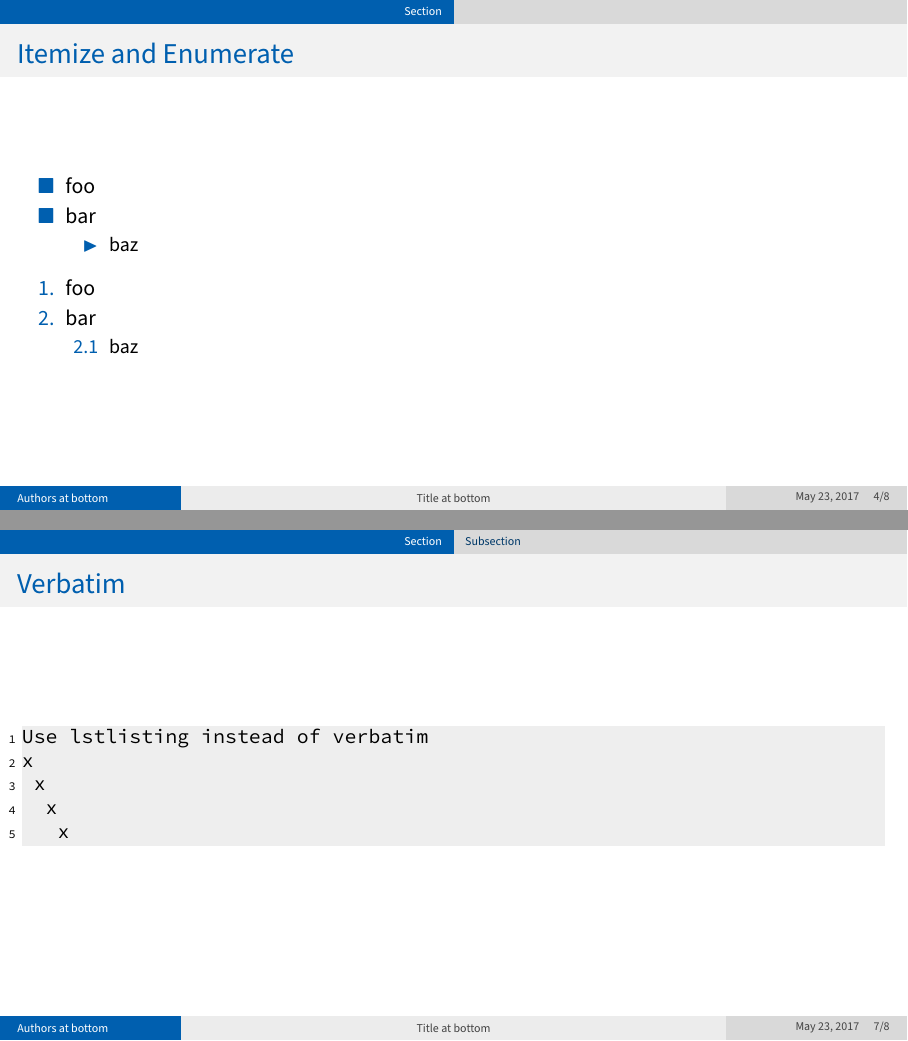
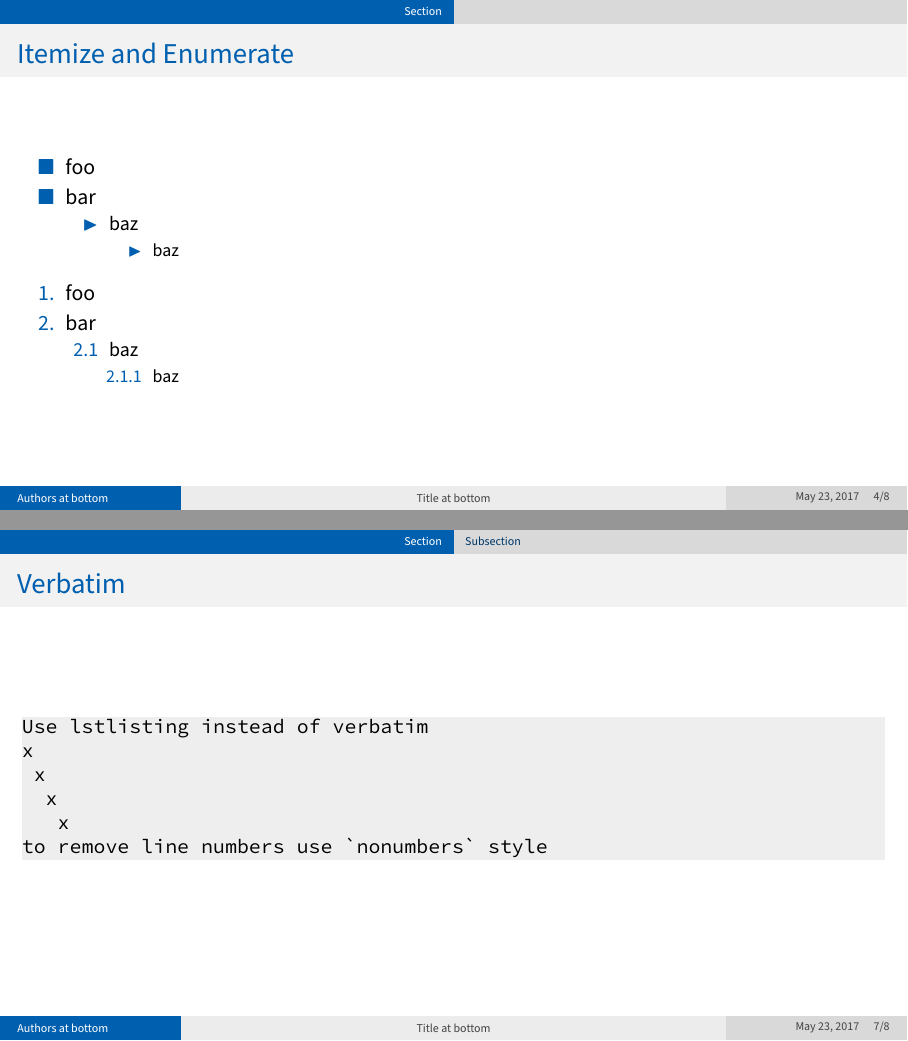
Before and after one commit to NicolaiRuckel/beamer-template, LaTeX slides (pre.tex, which reads talk.tex): pages 4 and 7 of 8, joined at a grey line. Compiled offline with XeLaTeX.

Commit message:
updated example talk

```diff
--- a/talk.tex
+++ b/talk.tex
@@ -21,6 +21,9 @@
       \item bar
         \begin{itemize}
           \item baz
+            \begin{itemize}
+              \item baz
+            \end{itemize}
         \end{itemize}
     \end{itemize}
     \begin{enumerate}
@@ -28,6 +31,9 @@
       \item bar
         \begin{enumerate}
           \item baz
+            \begin{enumerate}
+              \item baz
+            \end{enumerate}
         \end{enumerate}
     \end{enumerate}
 \end{frame}
@@ -64,12 +70,13 @@ Sample text in red box
 \end{frame}
 
 \begin{frame}[fragile]{Verbatim}
-\begin{lstlisting}[language=Plaintext]
+\begin{lstlisting}[style=nonumbers]
 Use lstlisting instead of verbatim
 x
  x
   x
    x
+to remove line numbers use `nonumbers` style
 \end{lstlisting}
 \end{frame}
 
```
Also changed, not shown: talk.tex (2 more changed lines).
